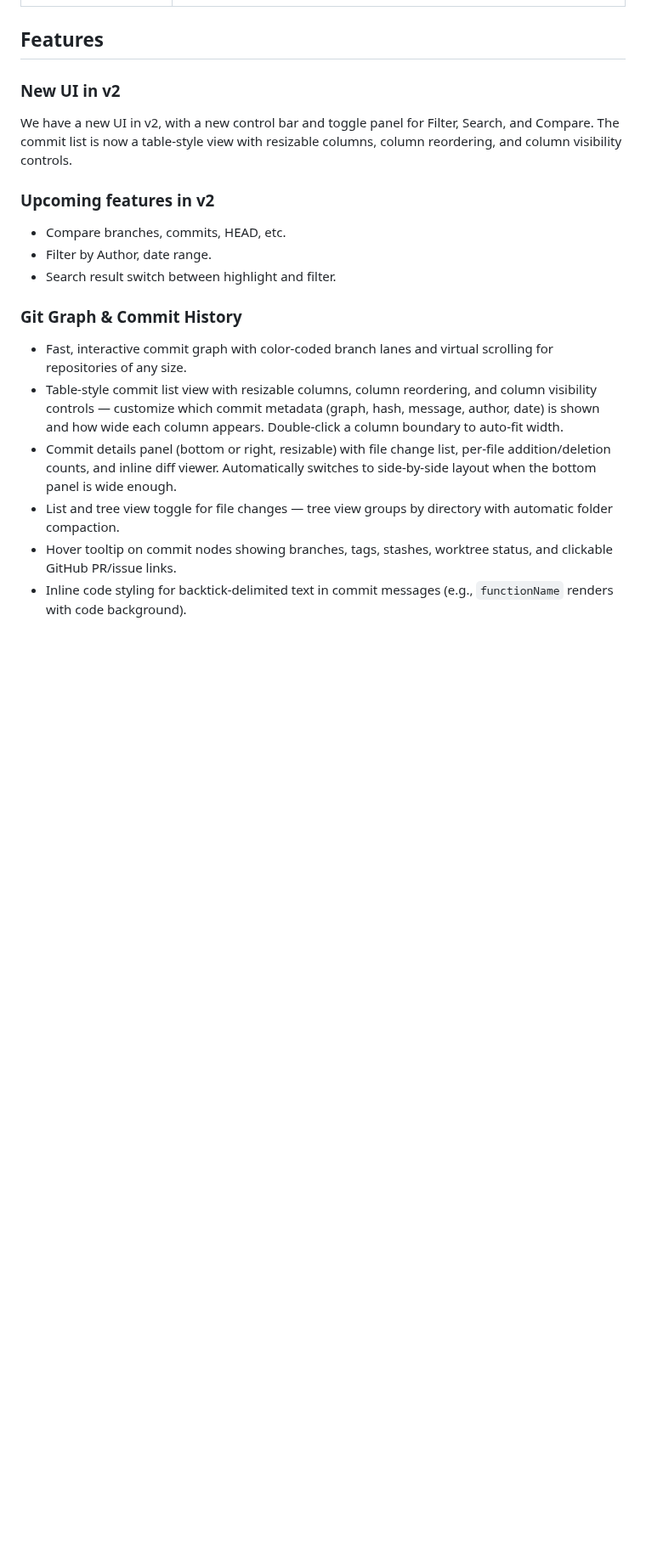
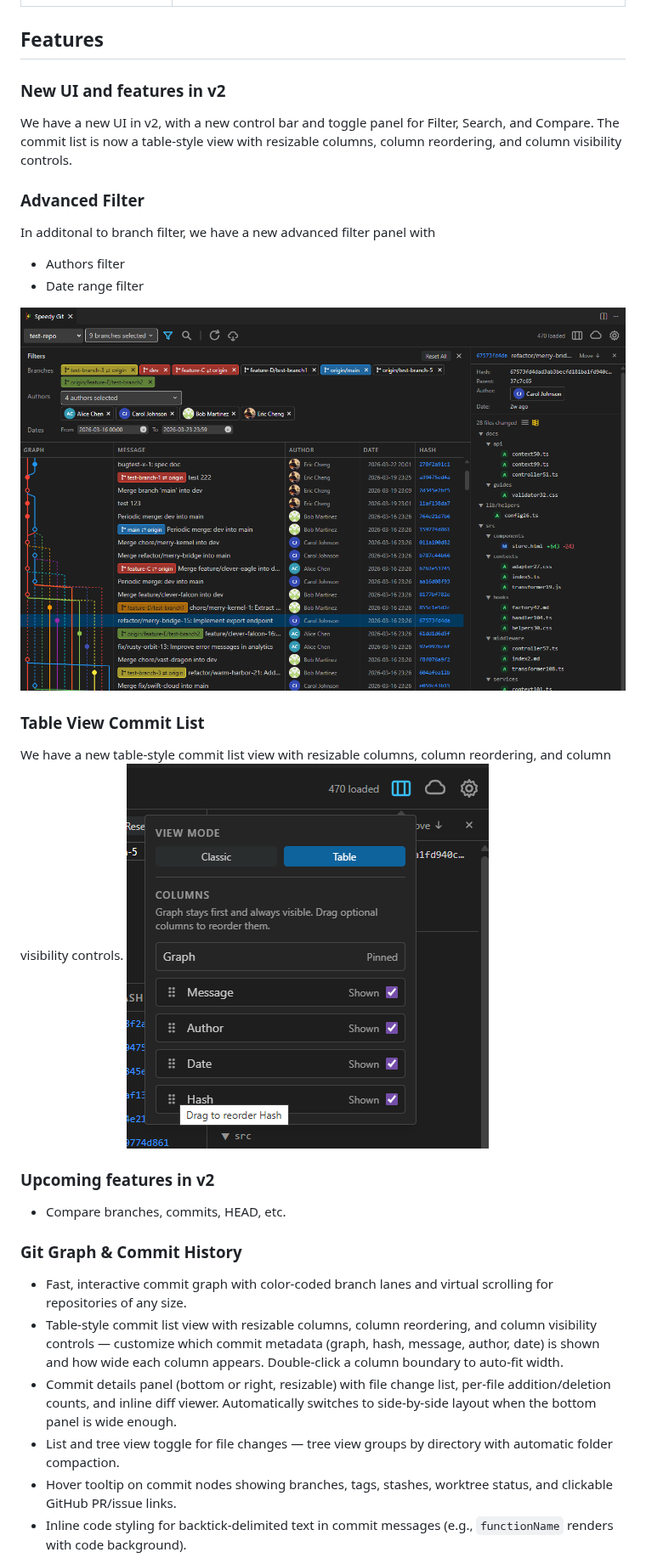
Before and after one commit to onlineeric/speedy-git-ext, a Markdown page: README.md, the part around the change. Shown at 85% size. Drawn GitHub-style; pictures changed too: resources/speedy-git-screenshot-filter.png (added), resources/speedy-git-screenshot-table-view.png (added); blank space fills up the shorter version.

Commit message:
feat: Update changelog and README for upcoming 2.1.0 release
- Modified changelog format for clarity and added details about the new advanced filter panel.
- Enhanced README to include descriptions of new UI features, including the advanced filter panel and table-style commit list view.
- Added screenshots to README for better visualization of the new features.

```diff
--- a/README.md
+++ b/README.md
@@ -20,13 +20,22 @@ A performance-first Git graph, Git history viewer, and history-editing tool buil
 
 ## Features
 
-### New UI in v2
+### New UI and features in v2
 We have a new UI in v2, with a new control bar and toggle panel for Filter, Search, and Compare. The commit list is now a table-style view with resizable columns, column reordering, and column visibility controls.
+
+### Advanced Filter
+In additonal to branch filter, we have a new advanced filter panel with
+- Authors filter
+- Date range filter
+
+![Speedy Git Advanced Filter screenshot](./resources/speedy-git-screenshot-filter.png)
+
+### Table View Commit List
+We have a new table-style commit list view with resizable columns, column reordering, and column visibility controls.
+![Speedy Git Table View Commit List screenshot](./resources/speedy-git-screenshot-table-view.png)
 
 ### Upcoming features in v2
 - Compare branches, commits, HEAD, etc.
-- Filter by Author, date range.
-- Search result switch between highlight and filter.
 
 ### Git Graph & Commit History
 
```
Also changed, not shown: CHANGELOG.md (+1 -1 lines).
